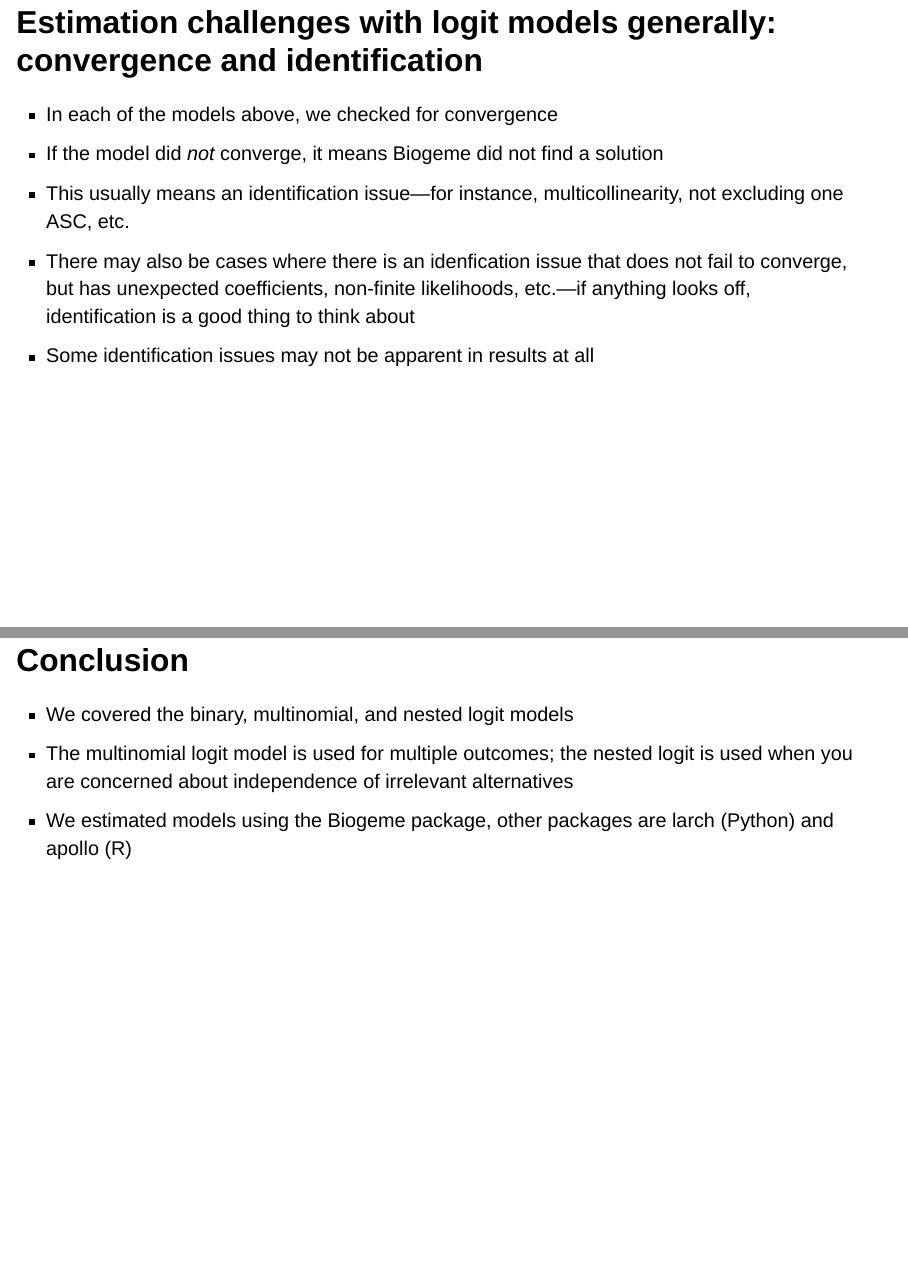
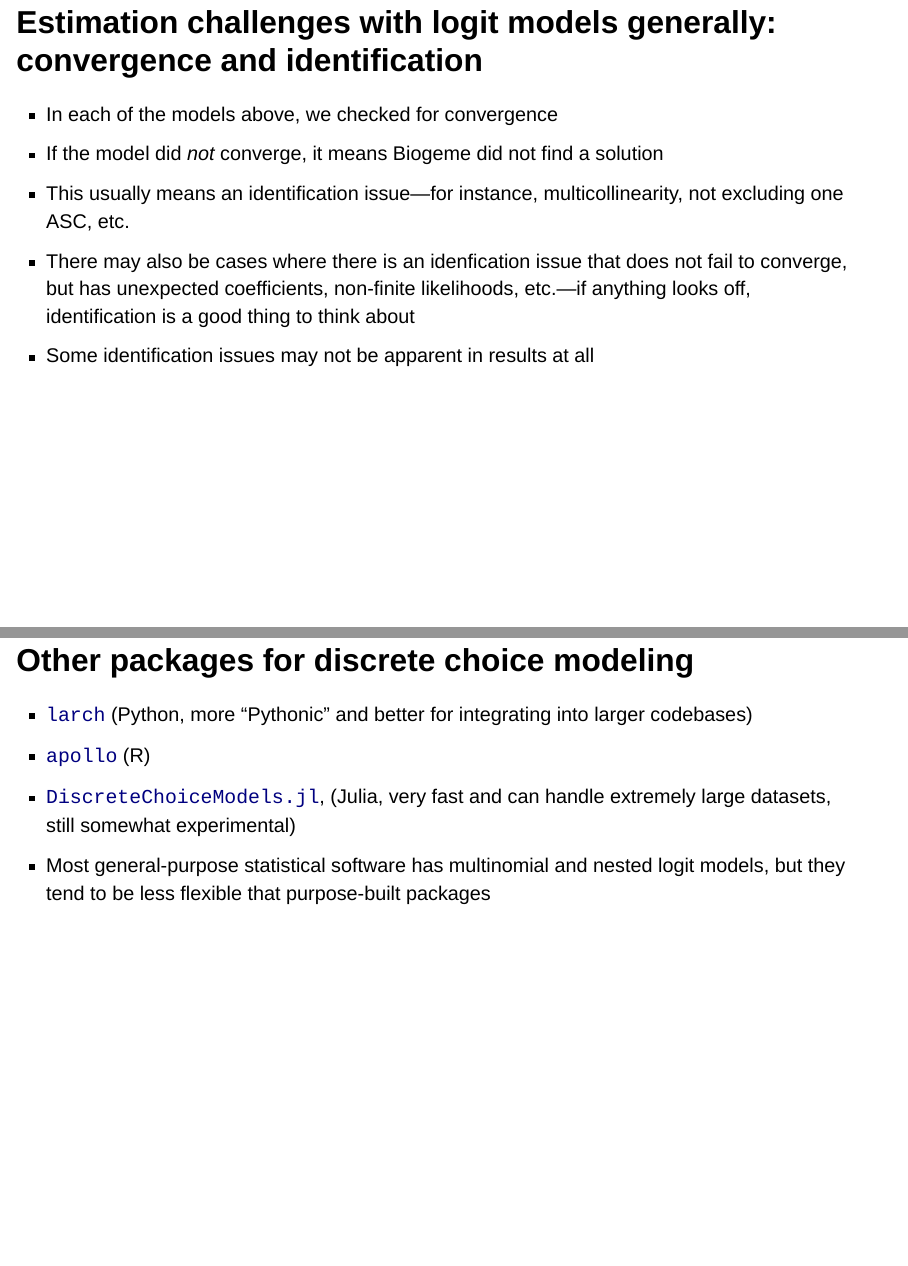
Before and after one commit to mattwigway/odum-discrete, a Quarto document (discrete-choice.qmd): pages 146 and 147 of 148, joined at a grey line. Rendered offline with R 4.5, knitr and Pandoc in place of Quarto, with nearby package versions; drawn as Slidy slides in place of the format the file asks for; some code elsewhere in the file could not run offline; a font, style sheet, LaTeX package, included part or bibliography that could not be used is replaced or left out.

Commit message:
update otehr packages

```diff
--- a/discrete-choice.qmd
+++ b/discrete-choice.qmd
@@ -2307,11 +2307,12 @@ plt.yticks([])
 - There may also be cases where there is an idenfication issue that does not fail to converge, but has unexpected coefficients, non-finite likelihoods, etc.—if anything looks off, identification is a good thing to think about
 - Some identification issues may not be apparent in results at all
 
-## Conclusion
-
-- We covered the binary, multinomial, and nested logit models
-- The multinomial logit model is used for multiple outcomes; the nested logit is used when you are concerned about independence of irrelevant alternatives
-- We estimated models using the Biogeme package, other packages are larch (Python) and apollo (R)
+## Other packages for discrete choice modeling
+
+- [`larch`](https://larch.driftless.xyz/) (Python, more "Pythonic" and better for integrating into larger codebases)
+- [`apollo`](https://www.apollochoicemodelling.com/) (R)
+- [`DiscreteChoiceModels.jl`](https://github.com/mattwigway/DiscreteChoiceModels.jl), (Julia, very fast and can handle extremely large datasets, still somewhat experimental)
+- Most general-purpose statistical software has multinomial and nested logit models, but they tend to be less flexible that purpose-built packages
 
 ## Questions?
 
```
